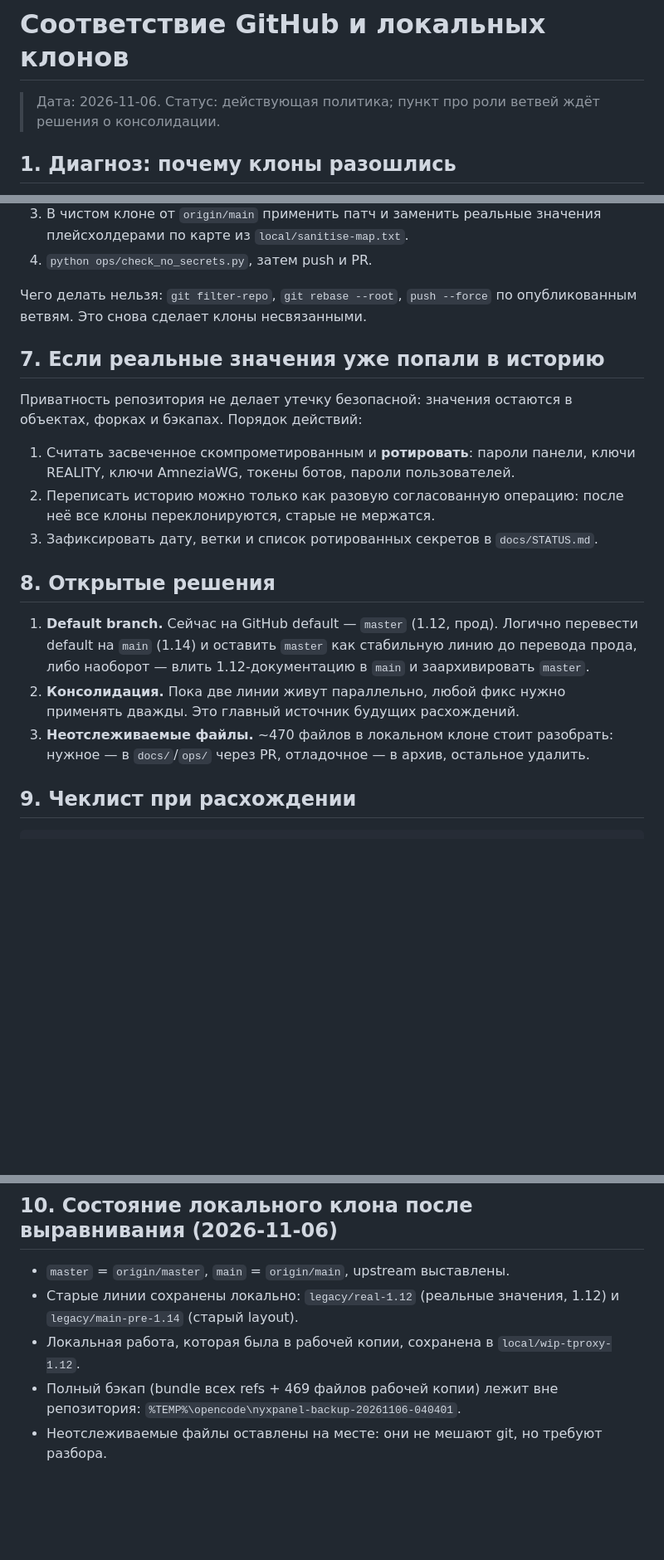
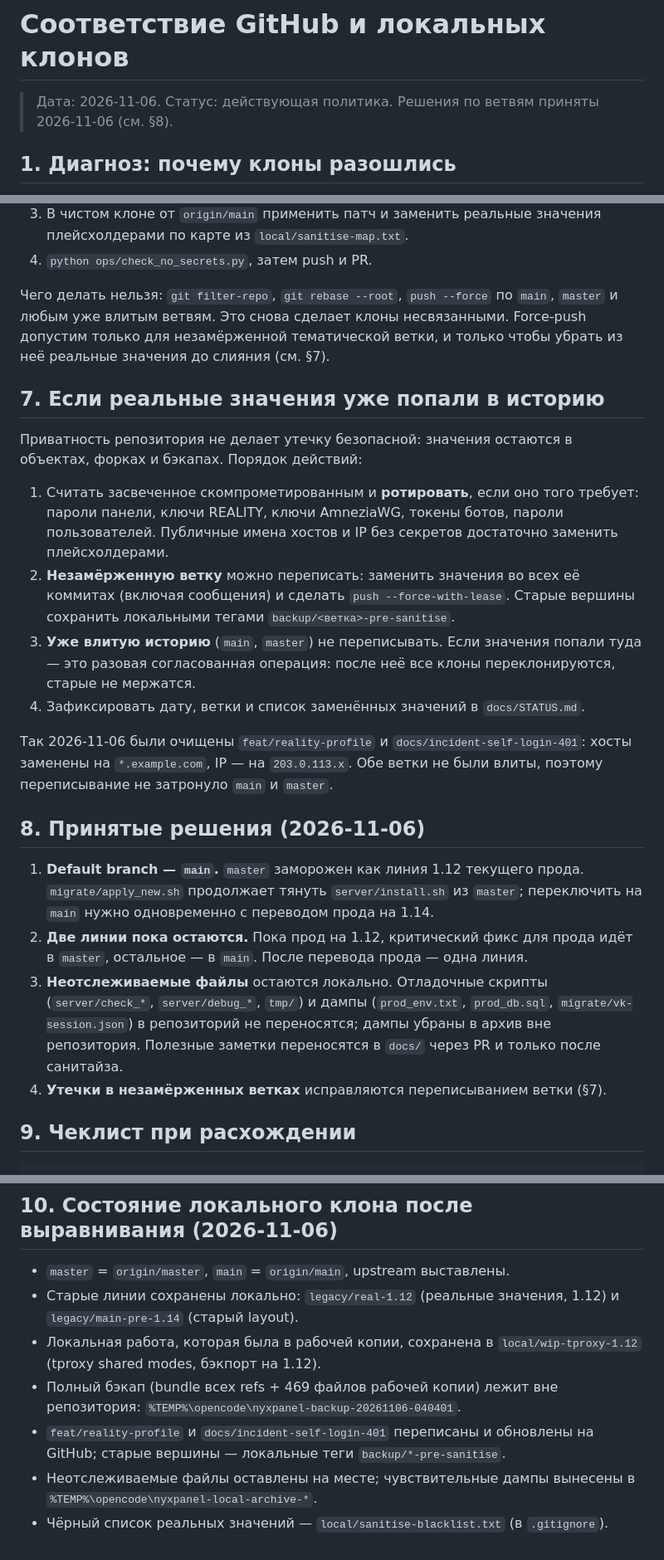
Before and after one commit to smartor777-sketch/nyxpanel, a Markdown page: docs/REPO_WORKFLOW.md, 3 parts joined by grey strips. Shown at 83% size. Drawn GitHub-style; blank space fills up the shorter version.

Commit message:
docs: record the branch and sanitise decisions
Default branch moves to main; master stays as the frozen 1.12 production line because migrate/apply_new.sh still fetches server/install.sh from it. Record the exception that lets an unmerged topic branch be rewritten when it contains real hosts, and the state after sanitising feat/reality-profile and docs/incident-self-login-401.

```diff
--- a/docs/REPO_WORKFLOW.md
+++ b/docs/REPO_WORKFLOW.md
@@ -1,7 +1,7 @@
 # Соответствие GitHub и локальных клонов
 
 > Дата: 2026-11-06.
-> Статус: действующая политика; пункт про роли ветвей ждёт решения о консолидации.
+> Статус: действующая политика. Решения по ветвям приняты 2026-11-06 (см. §8).
 
 ## 1. Диагноз: почему клоны разошлись
 
@@ -109,29 +117,42 @@ chmod +x .git/hooks/pre-commit
 4. `python ops/check_no_secrets.py`, затем push и PR.
 
 Чего делать нельзя: `git filter-repo`, `git rebase --root`, `push --force` по
-опубликованным ветвям. Это снова сделает клоны несвязанными.
+`main`, `master` и любым уже влитым ветвям. Это снова сделает клоны несвязанными.
+Force-push допустим только для незамёрженной тематической ветки, и только чтобы
+убрать из неё реальные значения до слияния (см. §7).
 
 ## 7. Если реальные значения уже попали в историю
 
 Приватность репозитория не делает утечку безопасной: значения остаются в объектах,
 форках и бэкапах. Порядок действий:
 
-1. Считать засвеченное скомпрометированным и **ротировать**: пароли панели, ключи
-   REALITY, ключи AmneziaWG, токены ботов, пароли пользователей.
-2. Переписать историю можно только как разовую согласованную операцию: после неё
-   все клоны переклонируются, старые не мержатся.
-3. Зафиксировать дату, ветки и список ротированных секретов в `docs/STATUS.md`.
+1. Считать засвеченное скомпрометированным и **ротировать**, если оно того требует:
+   пароли панели, ключи REALITY, ключи AmneziaWG, токены ботов, пароли пользователей.
+   Публичные имена хостов и IP без секретов достаточно заменить плейсхолдерами.
+2. **Незамёрженную ветку** можно переписать: заменить значения во всех её коммитах
+   (включая сообщения) и сделать `push --force-with-lease`. Старые вершины сохранить
+   локальными тегами `backup/<ветка>-pre-sanitise`.
+3. **Уже влитую историю** (`main`, `master`) не переписывать. Если значения попали
+   туда — это разовая согласованная операция: после неё все клоны переклонируются,
+   старые не мержатся.
+4. Зафиксировать дату, ветки и список заменённых значений в `docs/STATUS.md`.
 
-## 8. Открытые решения
+Так 2026-11-06 были очищены `feat/reality-profile` и `docs/incident-self-login-401`:
+хосты заменены на `*.example.com`, IP — на `203.0.113.x`. Обе ветки не были влиты,
+поэтому переписывание не затронуло `main` и `master`.
 
-1. **Default branch.** Сейчас на GitHub default — `master` (1.12, прод). Логично
-   перевести default на `main` (1.14) и оставить `master` как стабильную линию
-   до перевода прода, либо наоборот — влить 1.12-документацию в `main` и
-   заархивировать `master`.
-2. **Консолидация.** Пока две линии живут параллельно, любой фикс нужно применять
-   дважды. Это главный источник будущих расхождений.
-3. **Неотслеживаемые файлы.** ~470 файлов в локальном клоне стоит разобрать:
-   нужное — в `docs/`/`ops/` через PR, отладочное — в архив, остальное удалить.
+## 8. Принятые решения (2026-11-06)
+
+1. **Default branch — `main`.** `master` заморожен как линия 1.12 текущего прода.
+   `migrate/apply_new.sh` продолжает тянуть `server/install.sh` из `master`;
+   переключить на `main` нужно одновременно с переводом прода на 1.14.
+2. **Две линии пока остаются.** Пока прод на 1.12, критический фикс для прода идёт
+   в `master`, остальное — в `main`. После перевода прода — одна линия.
+3. **Неотслеживаемые файлы** остаются локально. Отладочные скрипты (`server/check_*`,
+   `server/debug_*`, `tmp/`) и дампы (`prod_env.txt`, `prod_db.sql`, `migrate/vk-session.json`)
+   в репозиторий не переносятся; дампы убраны в архив вне репозитория. Полезные
+   заметки переносятся в `docs/` через PR и только после санитайза.
+4. **Утечки в незамёрженных ветках** исправляются переписыванием ветки (§7).
 
 ## 9. Чеклист при расхождении
 
@@ -152,7 +173,11 @@ git merge-base --is-ancestor origin/main HEAD && echo "можно merge" || echo
 - Старые линии сохранены локально: `legacy/real-1.12` (реальные значения, 1.12) и
   `legacy/main-pre-1.14` (старый layout).
 - Локальная работа, которая была в рабочей копии, сохранена в
-  `local/wip-tproxy-1.12`.
+  `local/wip-tproxy-1.12` (tproxy shared modes, бэкпорт на 1.12).
 - Полный бэкап (bundle всех refs + 469 файлов рабочей копии) лежит вне репозитория:
   `%TEMP%\opencode\nyxpanel-backup-20261106-040401`.
-- Неотслеживаемые файлы оставлены на месте: они не мешают git, но требуют разбора.
+- `feat/reality-profile` и `docs/incident-self-login-401` переписаны и обновлены на
+  GitHub; старые вершины — локальные теги `backup/*-pre-sanitise`.
+- Неотслеживаемые файлы оставлены на месте; чувствительные дампы вынесены в
+  `%TEMP%\opencode\nyxpanel-local-archive-*`.
+- Чёрный список реальных значений — `local/sanitise-blacklist.txt` (в `.gitignore`).
```
Also changed, not shown: other parts of docs/REPO_WORKFLOW.md (+13 -5 lines).
